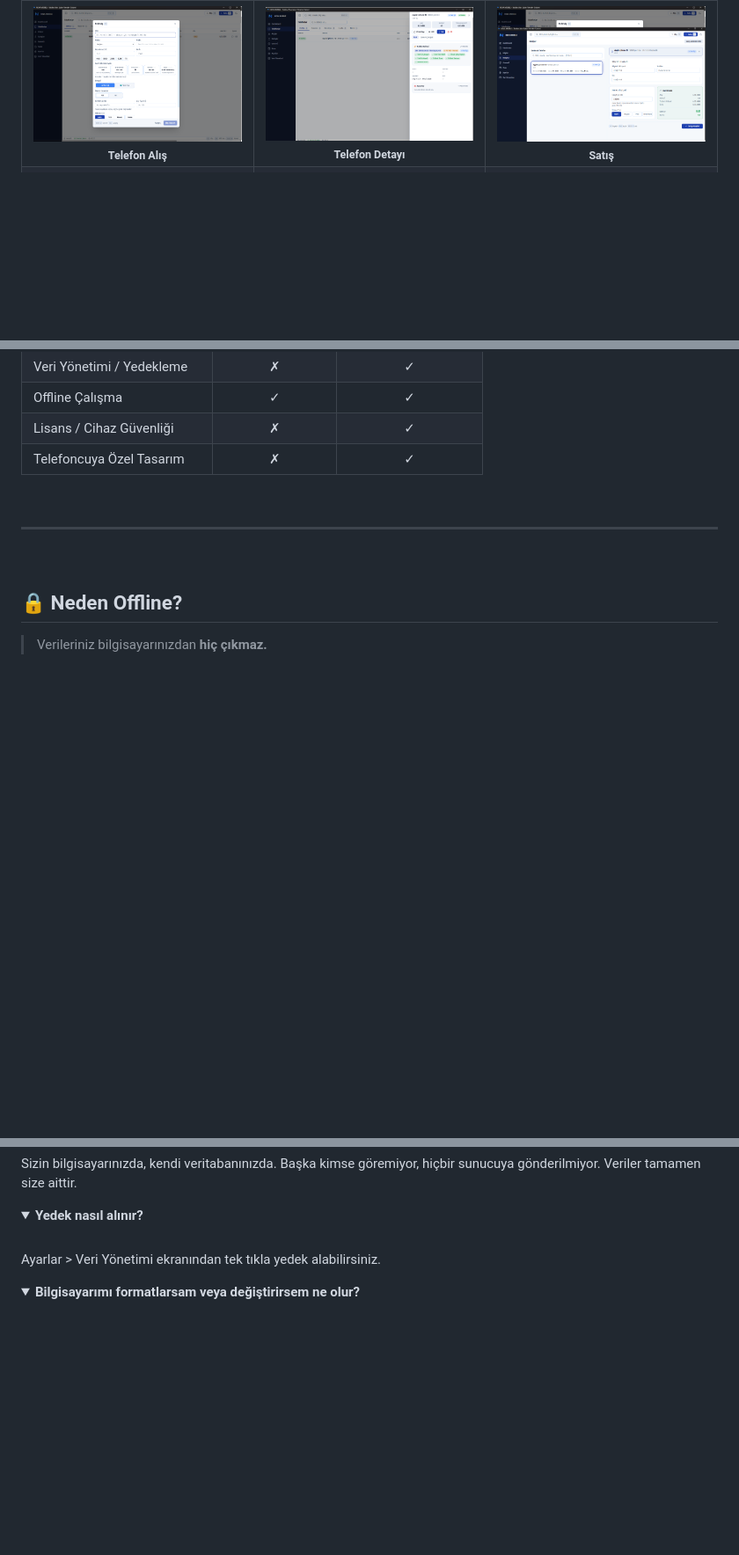
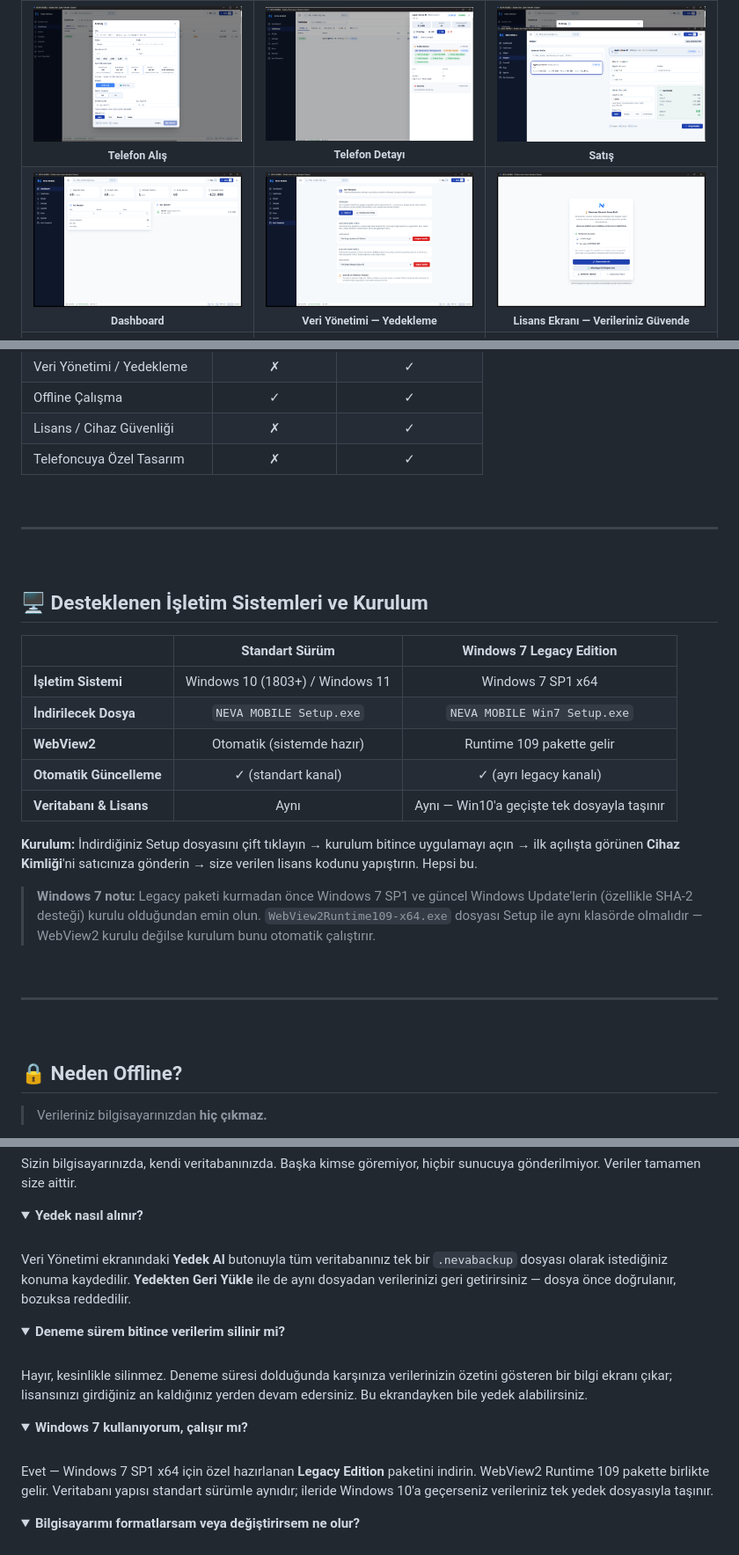
Before and after one commit to coban9066/neva-mobile, a Markdown page: README.md, 3 parts joined by grey strips. Shown at 88% size. GitHub-like rendering; pictures changed too: readme-img/dashboard.png (added), readme-img/lisans-ekrani.png (added), readme-img/veri-yonetimi.png (added); folded sections open; blank space fills up the shorter version.

Commit message:
README v0.1.3: Windows 7 Legacy, yedekleme/geri yukleme, lisans deneyimi + yeni gorseller
Co-Authored-By: Claude Fable 5 <noreply@anthropic.com>

```diff
--- a/README.md
+++ b/README.md
@@ -149,6 +161,20 @@ Gerçek ekranlar, gerçek akış — NEVA MOBILE'ın günlük kullanımda nasıl
 </tr>
 <tr>
 <td align="center" width="33%">
+<a href="readme-img/dashboard.png"><img src="readme-img/dashboard.png" width="100%" /></a>
+<br><sub><b>Dashboard</b></sub>
+</td>
+<td align="center" width="33%">
+<a href="readme-img/veri-yonetimi.png"><img src="readme-img/veri-yonetimi.png" width="100%" /></a>
+<br><sub><b>Veri Yönetimi — Yedekleme</b></sub>
+</td>
+<td align="center" width="33%">
+<a href="readme-img/lisans-ekrani.png"><img src="readme-img/lisans-ekrani.png" width="100%" /></a>
+<br><sub><b>Lisans Ekranı — Verileriniz Güvende</b></sub>
+</td>
+</tr>
+<tr>
+<td align="center" width="33%">
 <a href="readme-img/telefon-garanti.png"><img src="readme-img/telefon-garanti.png" width="100%" /></a>
 <br><sub><b>Garanti</b></sub>
 </td>
@@ -184,6 +210,26 @@ Gerçek ekranlar, gerçek akış — NEVA MOBILE'ın günlük kullanımda nasıl
 | Offline Çalışma | ✓ | ✓ |
 | Lisans / Cihaz Güvenliği | ✗ | ✓ |
 | Telefoncuya Özel Tasarım | ✗ | ✓ |
+
+<br>
+
+---
+
+<br>
+
+## 🖥️ Desteklenen İşletim Sistemleri ve Kurulum
+
+| | Standart Sürüm | Windows 7 Legacy Edition |
+|---|:---:|:---:|
+| **İşletim Sistemi** | Windows 10 (1803+) / Windows 11 | Windows 7 SP1 x64 |
+| **İndirilecek Dosya** | `NEVA MOBILE Setup.exe` | `NEVA MOBILE Win7 Setup.exe` |
+| **WebView2** | Otomatik (sistemde hazır) | Runtime 109 pakette gelir |
+| **Otomatik Güncelleme** | ✓ (standart kanal) | ✓ (ayrı legacy kanalı) |
+| **Veritabanı & Lisans** | Aynı | Aynı — Win10'a geçişte tek dosyayla taşınır |
+
+**Kurulum:** İndirdiğiniz Setup dosyasını çift tıklayın → kurulum bitince uygulamayı açın → ilk açılışta görünen **Cihaz Kimliği**'ni satıcınıza gönderin → size verilen lisans kodunu yapıştırın. Hepsi bu.
+
+> **Windows 7 notu:** Legacy paketi kurmadan önce Windows 7 SP1 ve güncel Windows Update'lerin (özellikle SHA-2 desteği) kurulu olduğundan emin olun. `WebView2Runtime109-x64.exe` dosyası Setup ile aynı klasörde olmalıdır — WebView2 kurulu değilse kurulum bunu otomatik çalıştırır.
 
 <br>
 
@@ -276,7 +322,19 @@ Sizin bilgisayarınızda, kendi veritabanınızda. Başka kimse göremiyor, hiç
 <details>
 <summary><b>Yedek nasıl alınır?</b></summary>
 <br>
-Ayarlar > Veri Yönetimi ekranından tek tıkla yedek alabilirsiniz.
+Veri Yönetimi ekranındaki <b>Yedek Al</b> butonuyla tüm veritabanınız tek bir <code>.nevabackup</code> dosyası olarak istediğiniz konuma kaydedilir. <b>Yedekten Geri Yükle</b> ile de aynı dosyadan verilerinizi geri getirirsiniz — dosya önce doğrulanır, bozuksa reddedilir.
+</details>
+
+<details>
+<summary><b>Deneme sürem bitince verilerim silinir mi?</b></summary>
+<br>
+Hayır, kesinlikle silinmez. Deneme süresi dolduğunda karşınıza verilerinizin özetini gösteren bir bilgi ekranı çıkar; lisansınızı girdiğiniz an kaldığınız yerden devam edersiniz. Bu ekrandayken bile yedek alabilirsiniz.
+</details>
+
+<details>
+<summary><b>Windows 7 kullanıyorum, çalışır mı?</b></summary>
+<br>
+Evet — Windows 7 SP1 x64 için özel hazırlanan <b>Legacy Edition</b> paketini indirin. WebView2 Runtime 109 pakette birlikte gelir. Veritabanı yapısı standart sürümle aynıdır; ileride Windows 10'a geçerseniz verileriniz tek yedek dosyasıyla taşınır.
 </details>
 
 <details>
```
Also changed, not shown: other parts of README.md (+14 -2 lines).
